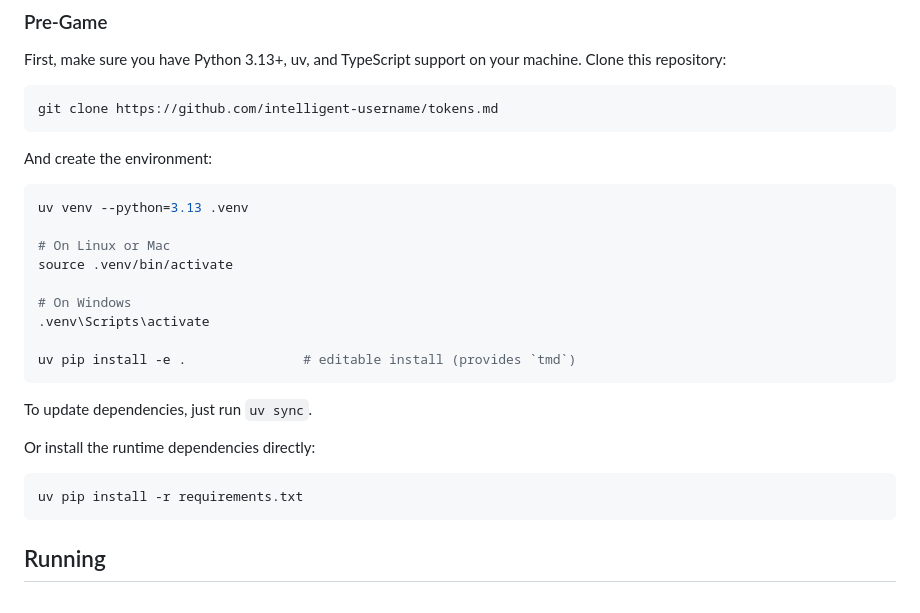
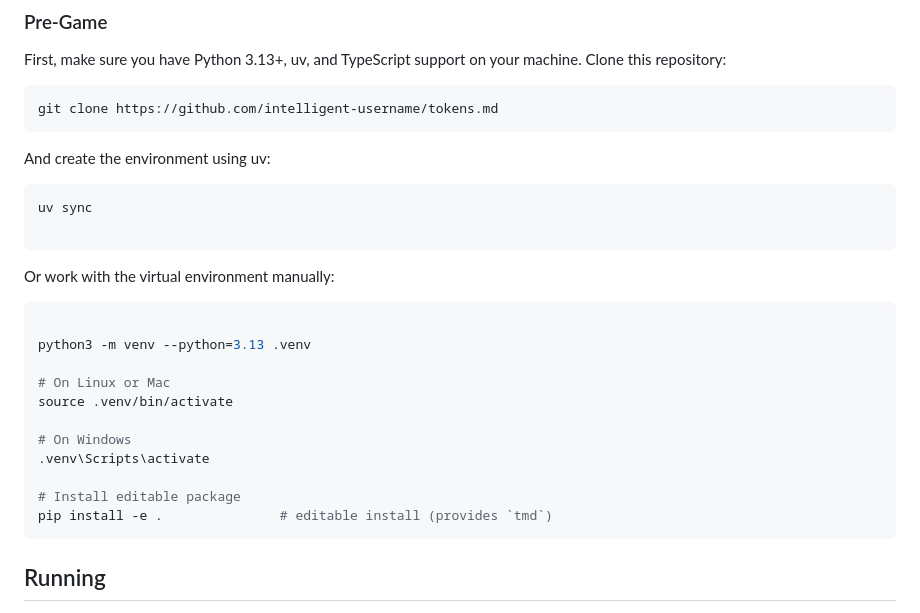
Before and after one commit to intelligent-username/tokens.md, a Markdown page: README.md, the part around the change. GitHub-like rendering.

````diff
--- a/README.md
+++ b/README.md
@@ -44,10 +44,18 @@ First, make sure you have Python 3.13+, uv, and TypeScript support on your machi
 git clone https://github.com/intelligent-username/tokens.md
 ```
 
-And create the environment:
+And create the environment using uv:
 
 ```bash
-uv venv --python=3.13 .venv
+uv sync
+
+```
+
+Or work with the virtual environment manually:
+
+```bash
+
+python3 -m venv --python=3.13 .venv
 
 # On Linux or Mac
 source .venv/bin/activate
@@ -55,15 +63,8 @@ source .venv/bin/activate
 # On Windows
 .venv\Scripts\activate
 
-uv pip install -e .               # editable install (provides `tmd`)
-```
-
-To update dependencies, just run `uv sync`.
-
-Or install the runtime dependencies directly:
-
-```bash
-uv pip install -r requirements.txt
+# Install editable package
+pip install -e .               # editable install (provides `tmd`)
 ```
 
 ## Running
````
